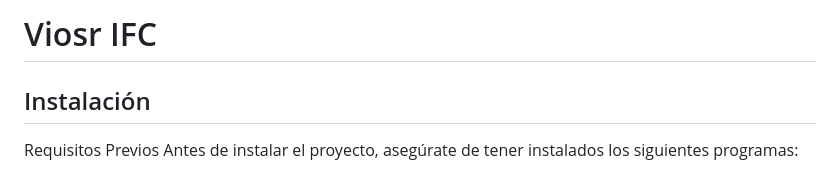
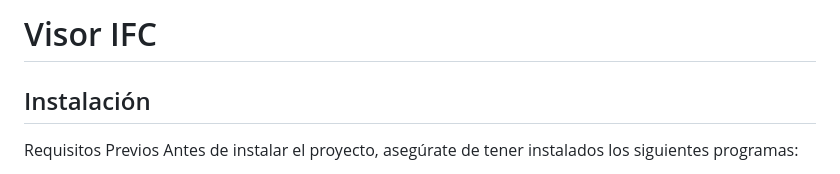
Before and after one commit to dev-activodigitalCemosa/IFCLoader, a Markdown page: README.md, the part around the change. GitHub-like rendering.

```diff
--- a/README.md
+++ b/README.md
@@ -1,4 +1,4 @@
-# Viosr IFC
+# Visor IFC
 
 ## Instalación
 
```
